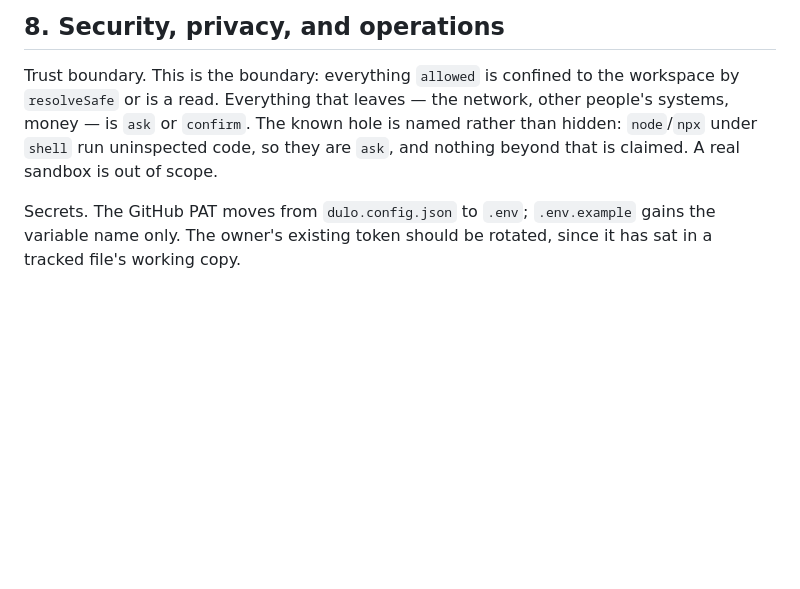
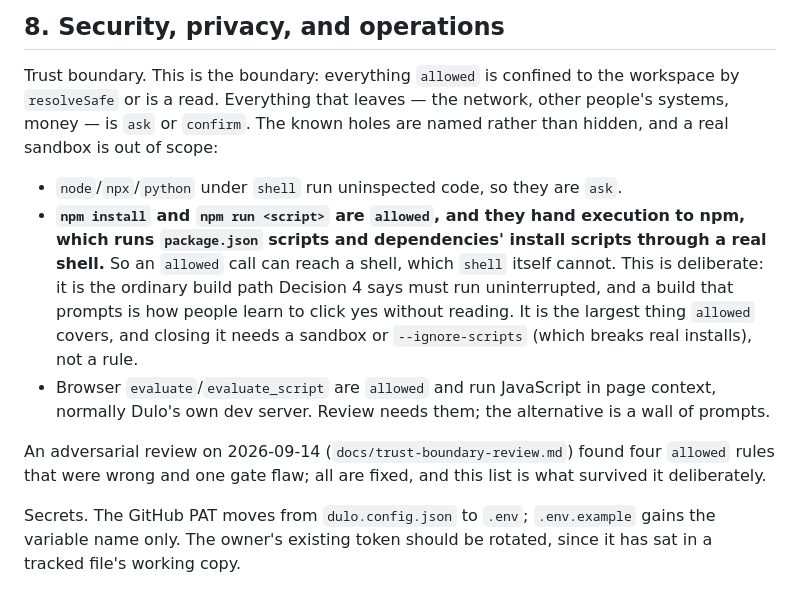
Before and after one commit to Ali747711/Dulo-AI, a Markdown page: docs/trust-boundary-design.md, the part around the change. Drawn GitHub-style; blank space fills up the shorter version.

```diff
--- a/docs/trust-boundary-design.md
+++ b/docs/trust-boundary-design.md
@@ -313,9 +313,24 @@ JSON, as today, and the buttons still work.
 
 Trust boundary. This is the boundary: everything `allowed` is confined to the workspace
 by `resolveSafe` or is a read. Everything that leaves — the network, other people's
-systems, money — is `ask` or `confirm`. The known hole is named rather than hidden:
-`node`/`npx` under `shell` run uninspected code, so they are `ask`, and nothing beyond
-that is claimed. A real sandbox is out of scope.
+systems, money — is `ask` or `confirm`. The known holes are named rather than hidden,
+and a real sandbox is out of scope:
+
+- `node`/`npx`/`python` under `shell` run uninspected code, so they are `ask`.
+- **`npm install` and `npm run <script>` are `allowed`, and they hand execution to
+  npm, which runs `package.json` scripts and dependencies' install scripts through a
+  real shell.** So an `allowed` call can reach a shell, which `shell` itself cannot.
+  This is deliberate: it is the ordinary build path Decision 4 says must run
+  uninterrupted, and a build that prompts is how people learn to click yes without
+  reading. It is the largest thing `allowed` covers, and closing it needs a sandbox or
+  `--ignore-scripts` (which breaks real installs), not a rule.
+- Browser `evaluate`/`evaluate_script` are `allowed` and run JavaScript in page
+  context, normally Dulo's own dev server. Review needs them; the alternative is a
+  wall of prompts.
+
+An adversarial review on 2026-09-14 (`docs/trust-boundary-review.md`) found four
+`allowed` rules that were wrong and one gate flaw; all are fixed, and this list is what
+survived it deliberately.
 
 Secrets. The GitHub PAT moves from `dulo.config.json` to `.env`; `.env.example` gains
 the variable name only. The owner's existing token should be rotated, since it has sat
```
Also changed, not shown: README.md (+5 -2 lines), docs/trust-boundary-review.md (added, +391 -0 lines).
